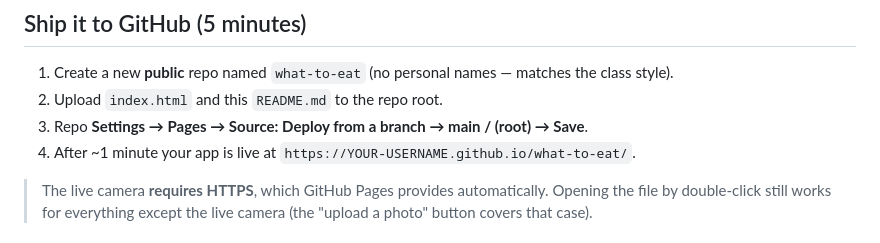
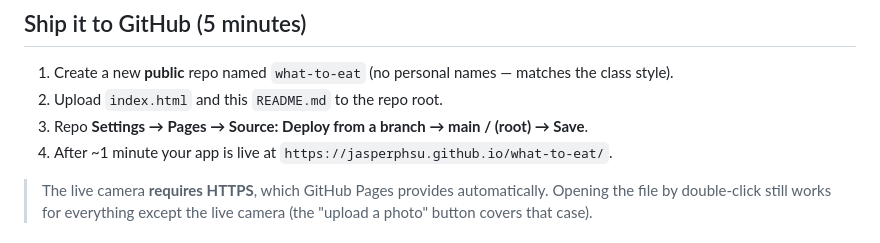
Before and after one commit to jasperphsu/what-to-eat, a Markdown page: README.md, the part around the change. GitHub-like rendering.

```diff
--- a/README.md
+++ b/README.md
@@ -16,7 +16,7 @@ Everything lives in one file: `index.html`. No build step, no dependencies.
 1. Create a new **public** repo named `what-to-eat` (no personal names — matches the class style).
 2. Upload `index.html` and this `README.md` to the repo root.
 3. Repo **Settings → Pages → Source: Deploy from a branch → main / (root) → Save**.
-4. After ~1 minute your app is live at `https://YOUR-USERNAME.github.io/what-to-eat/`.
+4. After ~1 minute your app is live at `https://jasperphsu.github.io/what-to-eat/`.
 
 > The live camera **requires HTTPS**, which GitHub Pages provides automatically. Opening the file by double-click still works for everything except the live camera (the "upload a photo" button covers that case).
 
```
